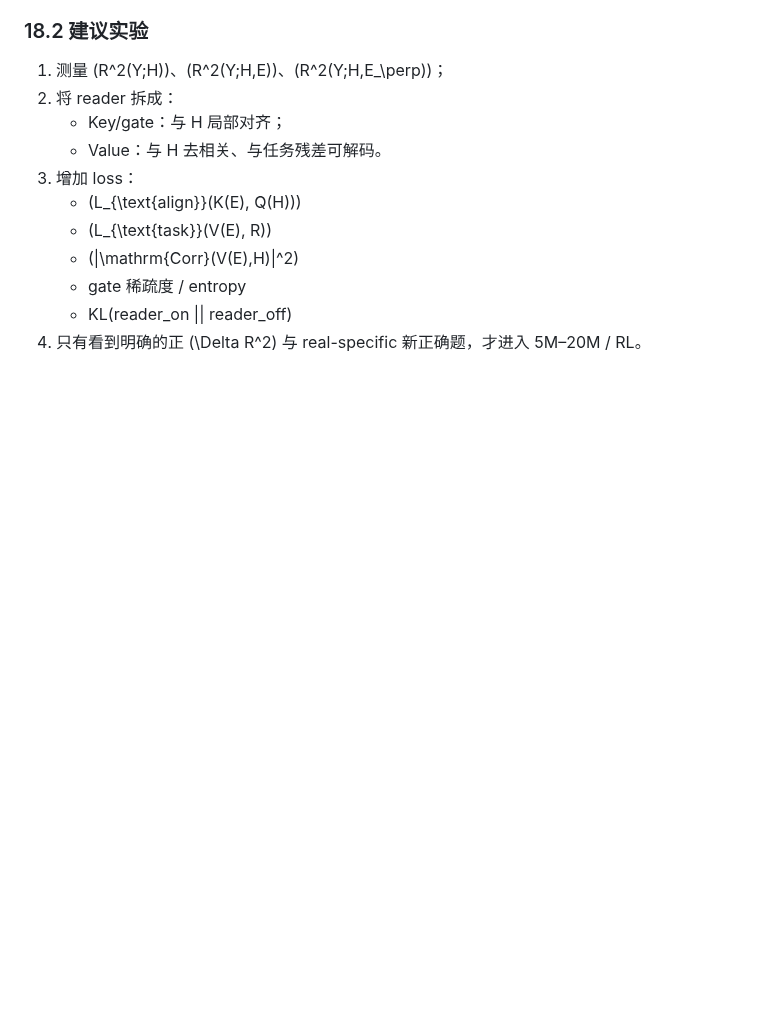
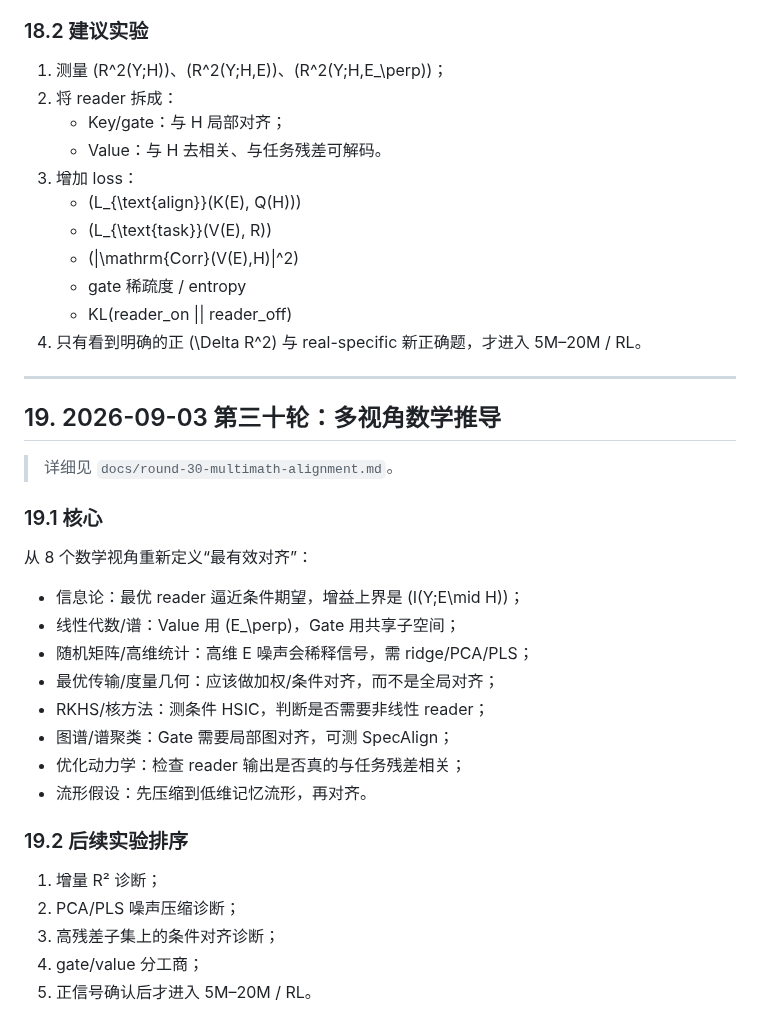
Before and after one commit to QingGo/qwen35-ple, a Markdown page: docs/roadmap.md, the part around the change. Drawn GitHub-style; blank space fills up the shorter version.

```diff
--- a/docs/roadmap.md
+++ b/docs/roadmap.md
@@ -542,3 +542,30 @@ LLM-CompileForge 教我们“契约驱动与性能验证”，Qwen/DeepSeek 教
    - gate 稀疏度 / entropy
    - KL(reader_on || reader_off)
 4. 只有看到明确的正 \(\Delta R^2\) 与 real-specific 新正确题，才进入 5M–20M / RL。
+
+---
+
+## 19. 2026-09-03 第三十轮：多视角数学推导
+
+> 详细见 `docs/round-30-multimath-alignment.md`。
+
+### 19.1 核心
+
+从 8 个数学视角重新定义“最有效对齐”：
+
+- 信息论：最优 reader 逼近条件期望，增益上界是 \(I(Y;E\mid H)\)；
+- 线性代数/谱：Value 用 \(E_\perp\)，Gate 用共享子空间；
+- 随机矩阵/高维统计：高维 E 噪声会稀释信号，需 ridge/PCA/PLS；
+- 最优传输/度量几何：应该做加权/条件对齐，而不是全局对齐；
+- RKHS/核方法：测条件 HSIC，判断是否需要非线性 reader；
+- 图谱/谱聚类：Gate 需要局部图对齐，可测 SpecAlign；
+- 优化动力学：检查 reader 输出是否真的与任务残差相关；
+- 流形假设：先压缩到低维记忆流形，再对齐。
+
+### 19.2 后续实验排序
+
+1. 增量 R² 诊断；
+2. PCA/PLS 噪声压缩诊断；
+3. 高残差子集上的条件对齐诊断；
+4. gate/value 分工商；
+5. 正信号确认后才进入 5M–20M / RL。
```
Also changed, not shown: README.md (+1 -0 lines), docs/round-30-multimath-alignment.md (added, +390 -0 lines).
